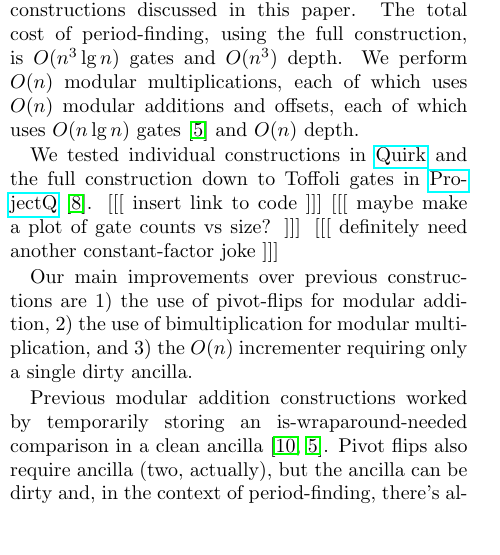
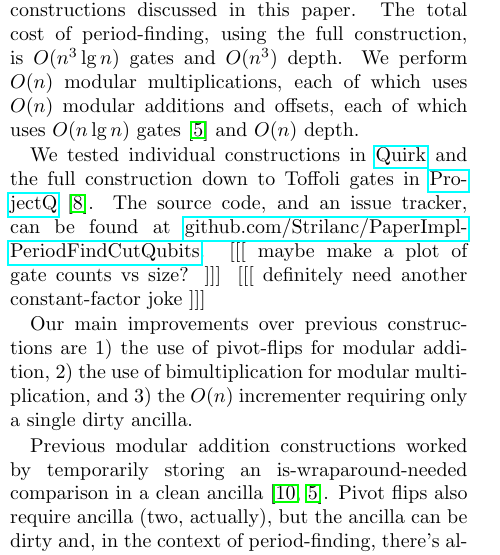
Before and after one commit to Strilanc/PaperImpl-2017-DirtyPeriodFinding, a LaTeX paper (doc/paper.tex): part of one column of page 9 of 11, cut so that both start at the same text, the shorter picture padded with empty space. Compiled offline with pdfLaTeX.

```diff
--- a/doc/paper.tex
+++ b/doc/paper.tex
@@ -435,7 +435,9 @@
 The total cost of period-finding, using the full construction, is $O(n^3 \lg n)$ gates and $O(n^3)$ depth.
 We perform $O(n)$ modular multiplications, each of which uses $O(n)$ modular additions and offsets, each of which uses $O(n \lg n)$ gates \cite{haner2016} and $O(n)$ depth.
 
-We tested individual constructions in \href{https://github.com/Strilanc/Quirk}{Quirk} and the full construction down to Toffoli gates in \href{https://github.com/ProjectQ-Framework/ProjectQ}{ProjectQ} \cite{projq2016}. [[[ insert link to code ]]] [[[ maybe make a plot of gate counts vs size? ]]] [[[ definitely need another constant-factor joke ]]]
+We tested individual constructions in \href{https://github.com/Strilanc/Quirk}{Quirk} and the full construction down to Toffoli gates in \href{https://github.com/ProjectQ-Framework/ProjectQ}{ProjectQ} \cite{projq2016}.
+The source code, and an issue tracker, can be found at \href{https://github.com/Strilanc/PaperImpl-PeriodFindCutQubits}{github.com/Strilanc/PaperImpl-PeriodFindCutQubits}.
+[[[ maybe make a plot of gate counts vs size? ]]] [[[ definitely need another constant-factor joke ]]]
 
 Our main improvements over previous constructions are 1) the use of pivot-flips for modular addition, 2) the use of bimultiplication for modular multiplication, and 3) the $O(n)$ incrementer requiring only a single dirty ancilla.
 
```
Also changed, not shown: README.md.
